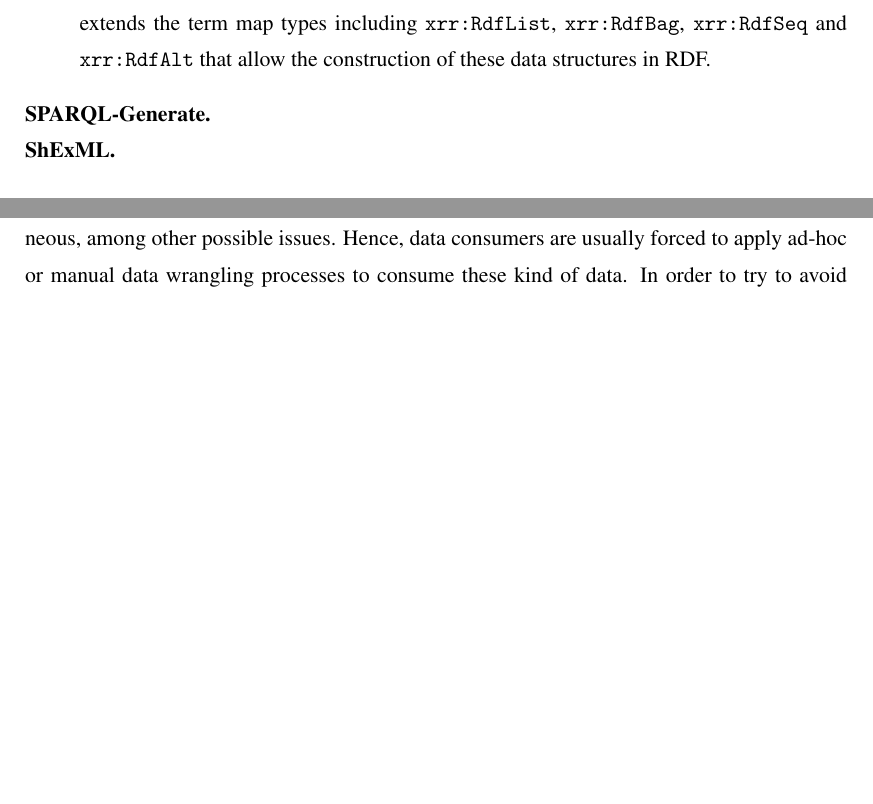
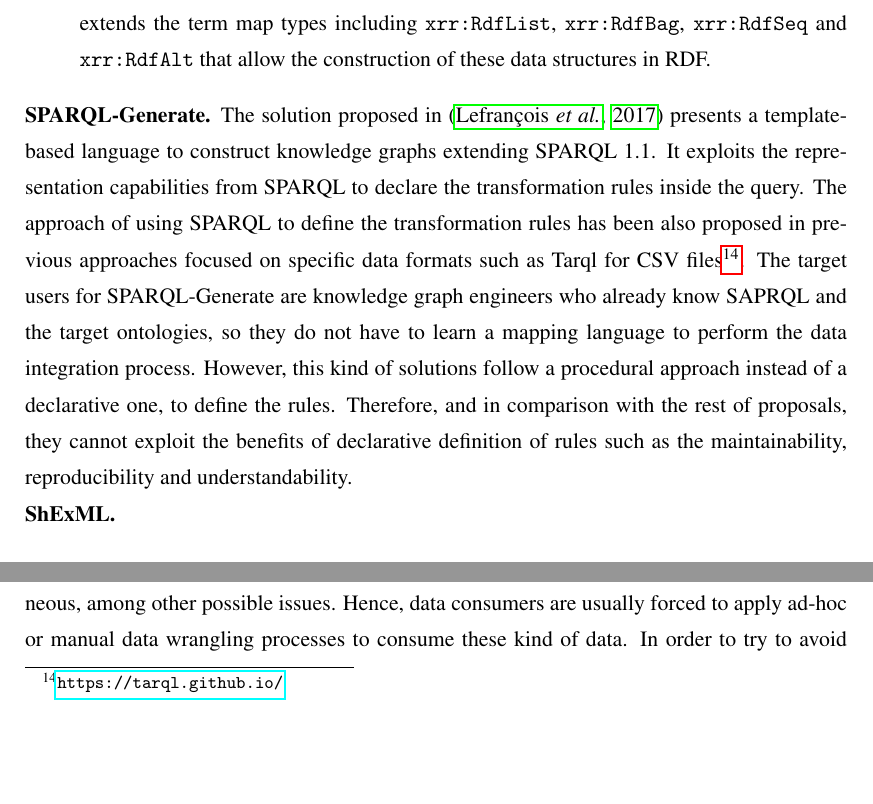
Before and after one commit to dachafra/thesis, a LaTeX thesis (Thesis.tex, which reads 2_stateoftheart/stateofart.tex): two parts of page 43 of 244 before the commit and two parts of page 43 of 246 after it, joined at a grey line, cut so that both start at the same text, the shorter picture padded with empty space. Compiled offline with pdfLaTeX.

Commit message:
sparql-generate

```diff
--- a/2_stateoftheart/stateofart.tex
+++ b/2_stateoftheart/stateofart.tex
@@ -157,7 +157,7 @@
     \item \textbf{RDF lists and containers.} In formats such as JSON is very common to have values that are modeled as arrays of data. This kind of data structures are also allowed in RDF using \texttt{rdfs:Container} with its corresponding subclasses \texttt{rdf:Bag}, \texttt{rdf:Seq} and \texttt{rdf:Alt} when there is not order, and the \texttt{rdf:List} class is used when there is an order. xR2RML extends the term map types including \texttt{xrr:RdfList}, \texttt{xrr:RdfBag}, \texttt{xrr:RdfSeq} and \texttt{xrr:RdfAlt} that allow the construction of these data structures in RDF.
 \end{itemize}
 
-\noindent\textbf{SPARQL-Generate.}
+\noindent\textbf{SPARQL-Generate.} The solution proposed in~\citep{lefranccois2017sparql} presents a template-based language to construct knowledge graphs extending SPARQL 1.1. It exploits the representation capabilities from SPARQL to declare the transformation rules inside the query. The approach of using SPARQL to define the transformation rules has been also proposed in previous approaches focused on specific data formats such as Tarql for CSV files\footnote{\url{https://tarql.github.io/}}. The target users for SPARQL-Generate are knowledge graph engineers who already know SAPRQL and the target ontologies, so they do not have to learn a mapping language to perform the data integration process. However, this kind of solutions follow a procedural approach instead of a declarative one, to define the rules. Therefore, and in comparison with the rest of proposals, they cannot exploit the benefits of declarative definition of rules such as the maintainability, reproducibility and understandability.
 
 \noindent\textbf{ShExML.}
 
```
